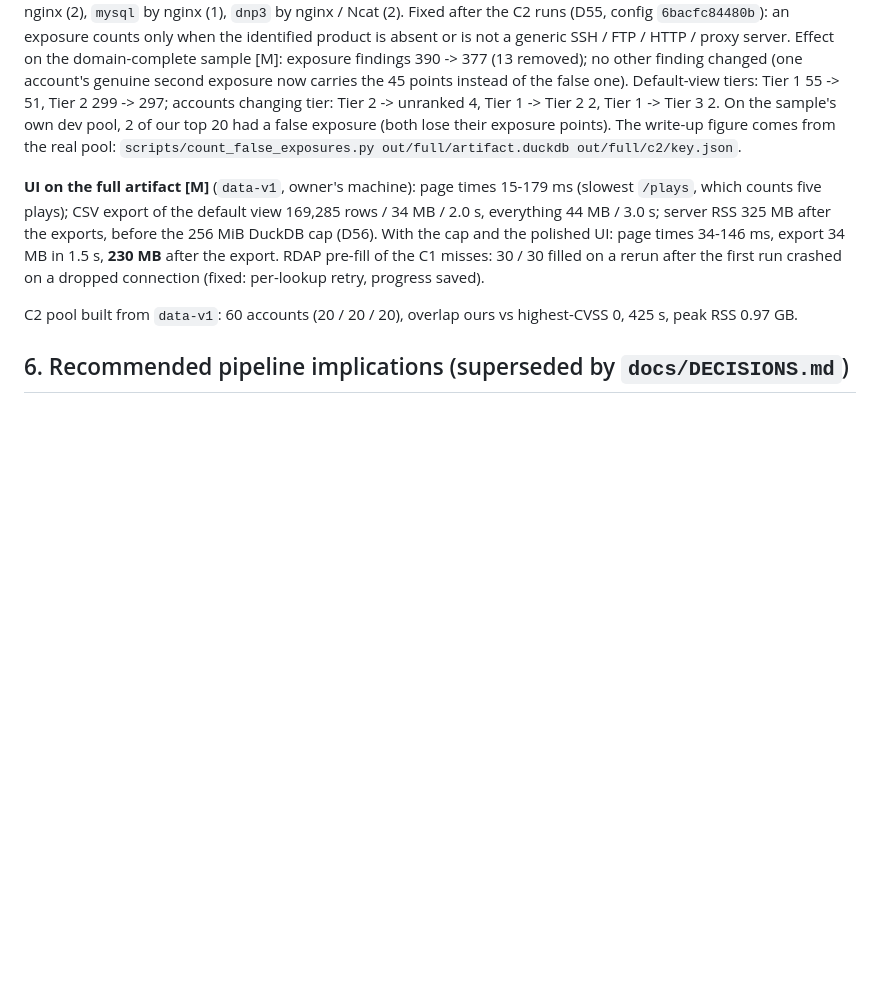
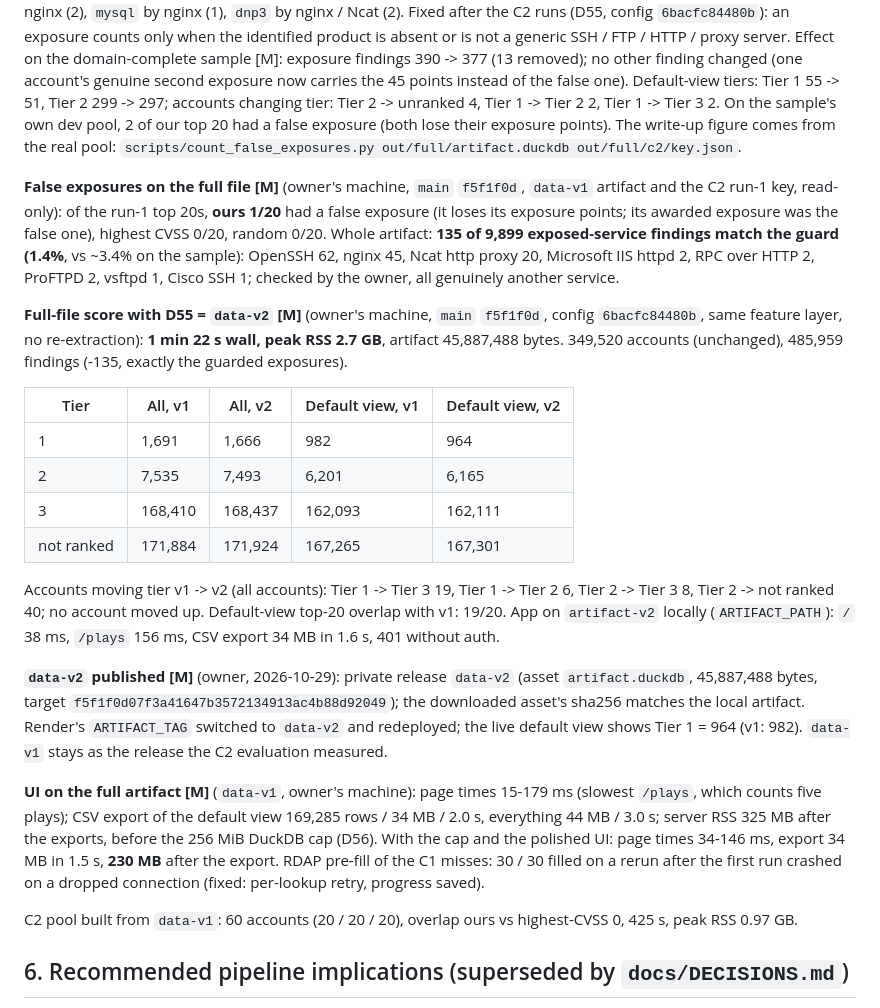
Before and after one commit to joun-kazmi/ai-sales-intelligence-platform, a Markdown page: docs/DATA_NOTES.md, the part around the change. Drawn GitHub-style; blank space fills up the shorter version.

Commit message:
Record D55 full-file count and data-v2 score and deploy

```diff
--- a/docs/DATA_NOTES.md
+++ b/docs/DATA_NOTES.md
@@ -333,6 +333,35 @@ Tier 2 -> unranked 4, Tier 1 -> Tier 2 2, Tier 1 -> Tier 3 2. On the sample's ow
 our top 20 had a false exposure (both lose their exposure points). The write-up figure comes from
 the real pool: `scripts/count_false_exposures.py out/full/artifact.duckdb out/full/c2/key.json`.
 
+**False exposures on the full file [M]** (owner's machine, `main` `f5f1f0d`, `data-v1` artifact and
+the C2 run-1 key, read-only): of the run-1 top 20s, **ours 1/20** had a false exposure (it loses its
+exposure points; its awarded exposure was the false one), highest CVSS 0/20, random 0/20. Whole
+artifact: **135 of 9,899 exposed-service findings match the guard (1.4%**, vs ~3.4% on the sample):
+OpenSSH 62, nginx 45, Ncat http proxy 20, Microsoft IIS httpd 2, RPC over HTTP 2, ProFTPD 2,
+vsftpd 1, Cisco SSH 1; checked by the owner, all genuinely another service.
+
+**Full-file score with D55 = `data-v2` [M]** (owner's machine, `main` `f5f1f0d`, config
+`6bacfc84480b`, same feature layer, no re-extraction): **1 min 22 s wall, peak RSS 2.7 GB**,
+artifact 45,887,488 bytes. 349,520 accounts (unchanged), 485,959 findings (-135, exactly the guarded
+exposures).
+
+| Tier | All, v1 | All, v2 | Default view, v1 | Default view, v2 |
+|---|---|---|---|---|
+| 1 | 1,691 | 1,666 | 982 | 964 |
+| 2 | 7,535 | 7,493 | 6,201 | 6,165 |
+| 3 | 168,410 | 168,437 | 162,093 | 162,111 |
+| not ranked | 171,884 | 171,924 | 167,265 | 167,301 |
+
+Accounts moving tier v1 -> v2 (all accounts): Tier 1 -> Tier 3 19, Tier 1 -> Tier 2 6, Tier 2 ->
+Tier 3 8, Tier 2 -> not ranked 40; no account moved up. Default-view top-20 overlap with v1: 19/20.
+App on `artifact-v2` locally (`ARTIFACT_PATH`): `/` 38 ms, `/plays` 156 ms, CSV export 34 MB in
+1.6 s, 401 without auth.
+
+**`data-v2` published [M]** (owner, 2026-10-29): private release `data-v2` (asset `artifact.duckdb`,
+45,887,488 bytes, target `f5f1f0d07f3a41647b3572134913ac4b88d92049`); the downloaded asset's sha256
+matches the local artifact. Render's `ARTIFACT_TAG` switched to `data-v2` and redeployed; the live
+default view shows Tier 1 = 964 (v1: 982). `data-v1` stays as the release the C2 evaluation measured.
+
 **UI on the full artifact [M]** (`data-v1`, owner's machine): page times 15-179 ms (slowest
 `/plays`, which counts five plays); CSV export of the default view 169,285 rows / 34 MB / 2.0 s,
 everything 44 MB / 3.0 s; server RSS 325 MB after the exports, before the 256 MiB DuckDB cap (D56).
```
Also changed, not shown: docs/DECISIONS.md (+1 -1 lines), docs/design/architecture.md (+4 -0 lines).
